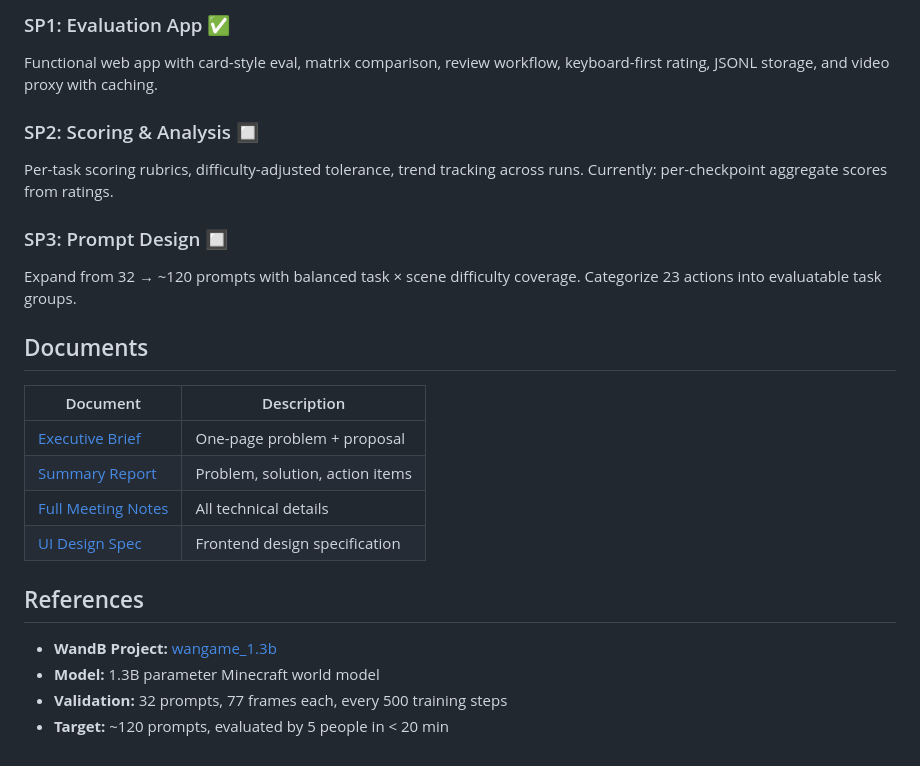
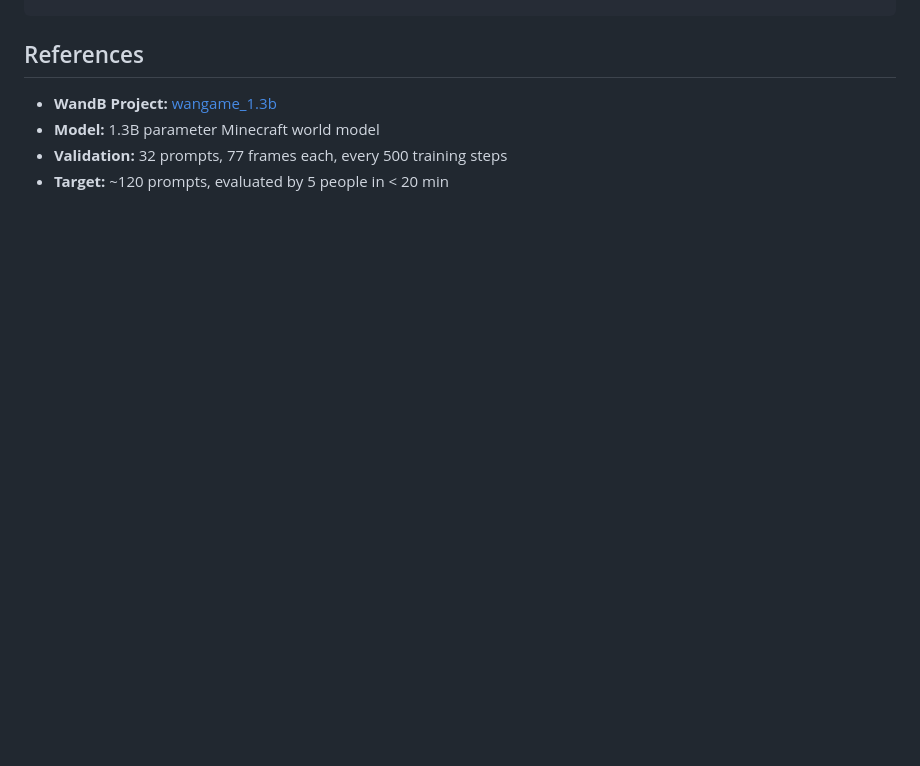
Before and after one commit to GindaChen/fastvideo-eval, a Markdown page: README.md, the part around one of its changes. Rendered like a GitHub page; blank space fills up the shorter version.

Commit message:
docs: trim README — remove pipeline/subprojects/docs sections

```diff
--- a/README.md
+++ b/README.md
@@ -102,24 +87,3 @@ graph LR
-### SP1: Evaluation App ✅
-
-Functional web app with card-style eval, matrix comparison, review workflow, keyboard-first rating, JSONL storage, and video proxy with caching.
-
-### SP2: Scoring & Analysis 🔲
-
-Per-task scoring rubrics, difficulty-adjusted tolerance, trend tracking across runs. Currently: per-checkpoint aggregate scores from ratings.
-
-### SP3: Prompt Design 🔲
-
-Expand from 32 → ~120 prompts with balanced task × scene difficulty coverage. Categorize 23 actions into evaluatable task groups.
-
-## Documents
-
-| Document | Description |
-|---|---|
-| [Executive Brief](docs/eval_pipeline_exec_brief.md) | One-page problem + proposal |
-| [Summary Report](docs/eval_pipeline_summary.md) | Problem, solution, action items |
-| [Full Meeting Notes](docs/eval_pipeline_full.md) | All technical details |
-| [UI Design Spec](docs/ui_design_spec.md) | Frontend design specification |
-
 ## References
 
 - **WandB Project:** [wangame_1.3b](https://wandb.ai/kaiqin_kong_ucsd/wangame_1.3b)
```
Also changed, not shown: other parts of README.md (+0 -15 lines).
